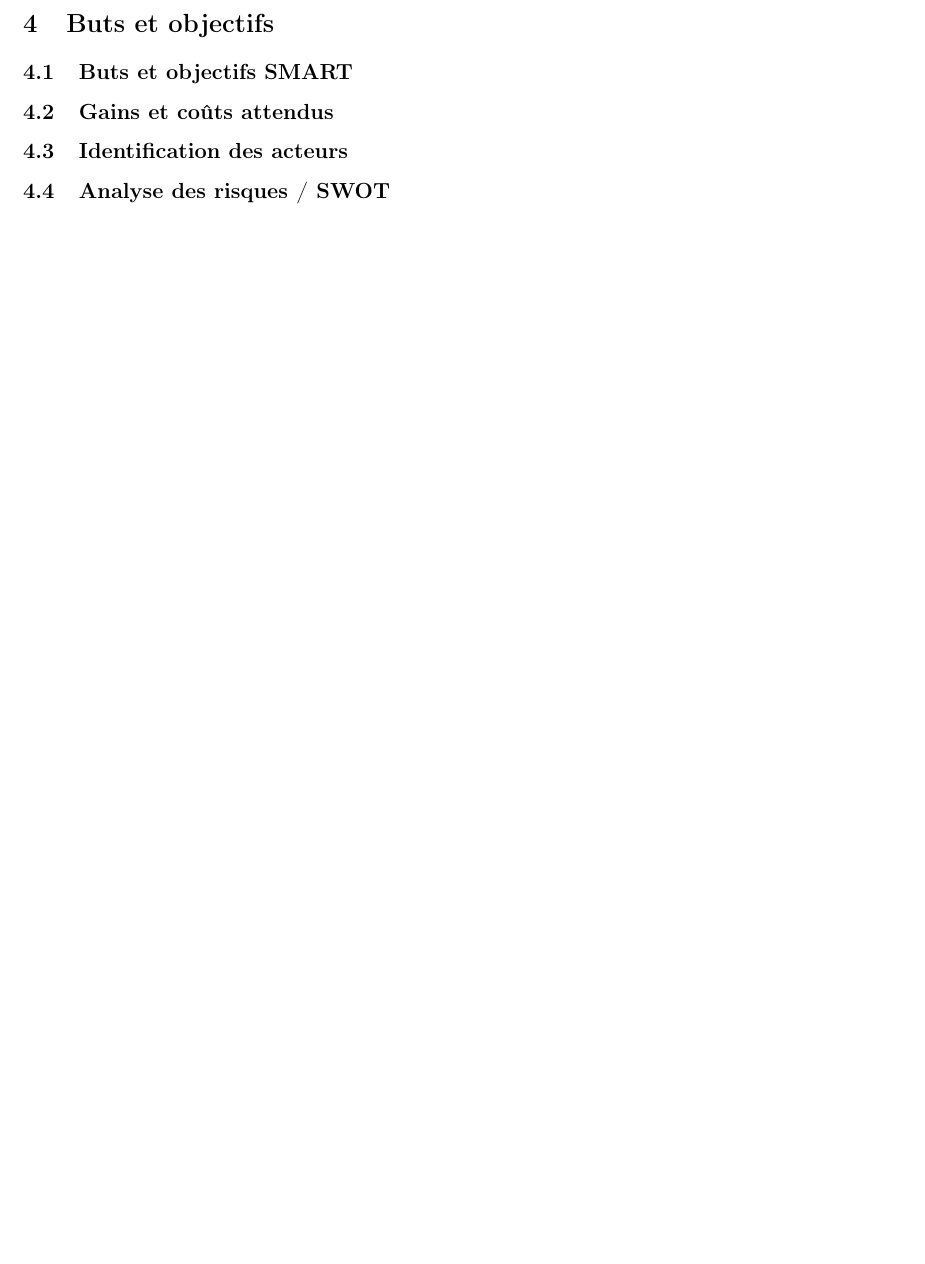
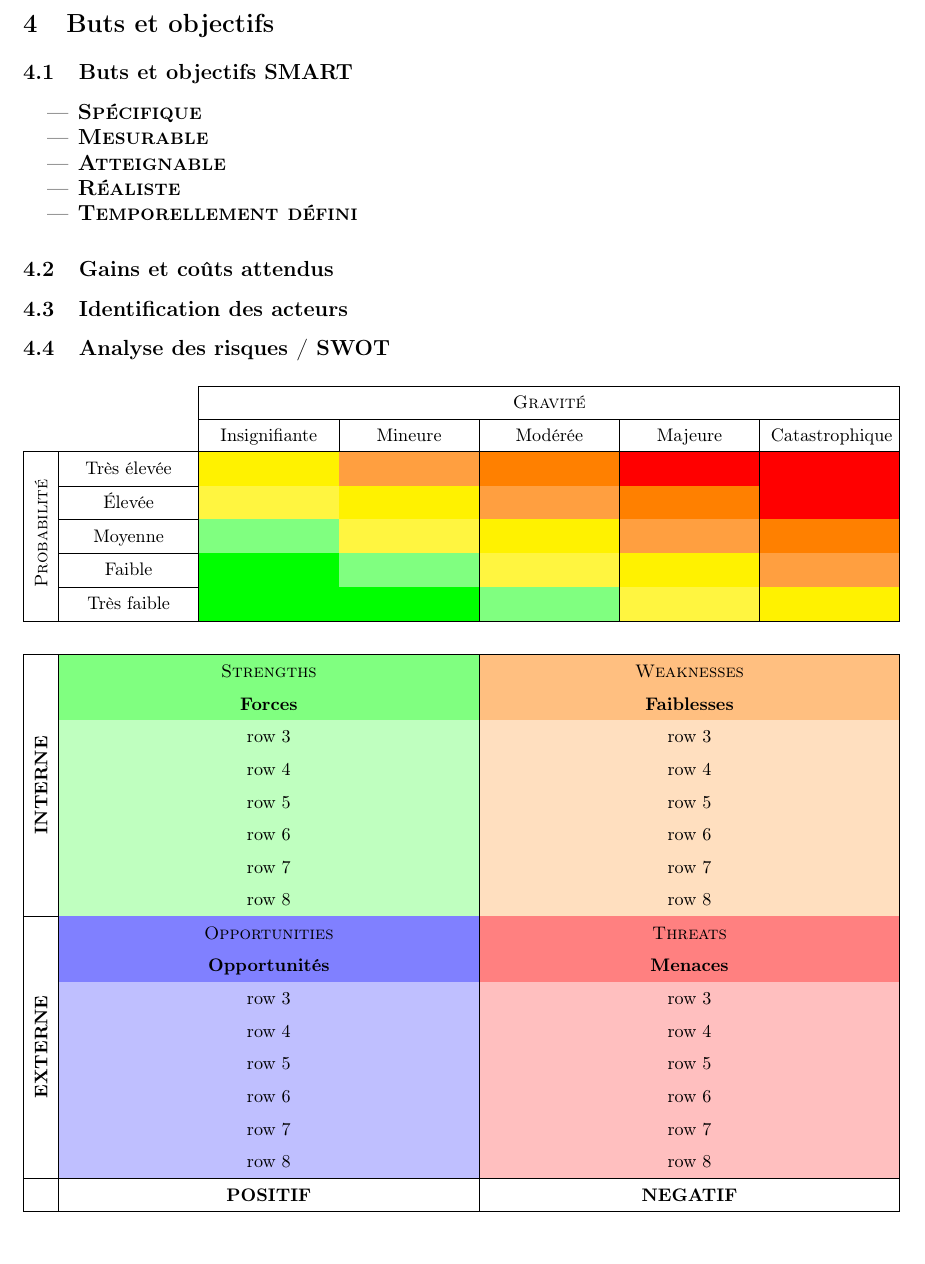
Before and after one commit to Bwapt-ESEO-Projects/PrePING_latex_template, a LaTeX document (Rapport_avant_PING.tex, which reads section/4-buts-et-objectifs/buts-et-objectifs.tex): part of page 10 of 15, cut so that both start at the same text. Compiled offline with pdfLaTeX.

Commit message:
SWOT & risques

```diff
--- a/section/4-buts-et-objectifs/buts-et-objectifs.tex
+++ b/section/4-buts-et-objectifs/buts-et-objectifs.tex
@@ -1,9 +1,68 @@
 \section{Buts et objectifs}
 
 \subsection{Buts et objectifs SMART}
+
+\begin{itemize}
+    \item \textsc{\textbf{Spécifique}}
+    \item \textsc{\textbf{Mesurable}}
+    \item \textsc{\textbf{Atteignable}}
+    \item \textsc{\textbf{Réaliste}}
+    \item \textsc{\textbf{Temporellement défini}}
+\end{itemize}
 
 \subsection{Gains et coûts attendus}
 
 \subsection{Identification des acteurs}
 
 \subsection{Analyse des risques / SWOT}
+
+\begin{table}[htbp]
+    \begin{tabularx}{\linewidth}{|c|>{\centering\arraybackslash}X|*{5}{>{\centering\arraybackslash}X|}}
+        \cline{3-7}
+        \multicolumn{2}{c|}{} & \multicolumn{5}{c|}{\textsc{Gravité}} \\ % Changed to 7 columns
+        \cline{3-7}
+        \multicolumn{2}{c|}{} & Insignifiante & Mineure & Modérée & Majeure & Catastrophique \\
+        \hline
+        \multirow{5}{*}{\rotatebox[origin=c]{90}{\textsc{Probabilité}}}
+            & Très élevée   & \cellcolor{yellow}    & \cellcolor{orange!75}    & \cellcolor{orange}    & \cellcolor{red}       & \cellcolor{red}\\
+            \cline{2-7}
+            & Élevée        & \cellcolor{yellow!75}  & \cellcolor{yellow}    & \cellcolor{orange!75}    & \cellcolor{orange}    & \cellcolor{red}\\
+            \cline{2-7}
+            & Moyenne       & \cellcolor{green!50}  & \cellcolor{yellow!75}  & \cellcolor{yellow}    & \cellcolor{orange!75}    & \cellcolor{orange} \\
+            \cline{2-7}
+            & Faible        & \cellcolor{green}     & \cellcolor{green!50}  & \cellcolor{yellow!75}  & \cellcolor{yellow}    & \cellcolor{orange!75} \\
+            \cline{2-7}
+            & Très faible   & \cellcolor{green}     & \cellcolor{green}     & \cellcolor{green!50}  & \cellcolor{yellow!75}  & \cellcolor{yellow} \\
+        \hline
+    \end{tabularx}
+\end{table}
+
+\begin{table}[htbp]
+    \begin{tabularx}{\linewidth}{|c|>{\centering\arraybackslash}X|>{\centering\arraybackslash}X|}
+    \hline
+    \multirow{8}{*}{\rotatebox[origin=c]{90}{\textbf{INTERNE}}}
+        & \cellcolor{green!50}\textsc{Strengths}    & \cellcolor{orange!50}\textsc{Weaknesses} \\
+        & \cellcolor{green!50}\textbf{Forces}       & \cellcolor{orange!50}\textbf{Faiblesses} \\
+        \cline{2-3}
+        & \cellcolor{green!25}row 3                 & \cellcolor{orange!25}row 3 \\
+        & \cellcolor{green!25}row 4                 & \cellcolor{orange!25}row 4 \\
+        & \cellcolor{green!25}row 5                 & \cellcolor{orange!25}row 5 \\
+        & \cellcolor{green!25}row 6                 & \cellcolor{orange!25}row 6 \\
+        & \cellcolor{green!25}row 7                 & \cellcolor{orange!25}row 7 \\
+        & \cellcolor{green!25}row 8                 & \cellcolor{orange!25}row 8 \\
+    \hline
+    \multirow{8}{*}{\rotatebox[origin=c]{90}{\textbf{EXTERNE}}}
+        & \cellcolor{blue!50}\textsc{Opportunities} & \cellcolor{red!50}\textsc{Threats} \\
+        & \cellcolor{blue!50}\textbf{Opportunités}  & \cellcolor{red!50}\textbf{Menaces} \\
+        \cline{2-3}
+        & \cellcolor{blue!25}row 3                  & \cellcolor{red!25}row 3 \\
+        & \cellcolor{blue!25}row 4                  & \cellcolor{red!25}row 4 \\
+        & \cellcolor{blue!25}row 5                  & \cellcolor{red!25}row 5 \\
+        & \cellcolor{blue!25}row 6                  & \cellcolor{red!25}row 6 \\
+        & \cellcolor{blue!25}row 7                  & \cellcolor{red!25}row 7 \\
+        & \cellcolor{blue!25}row 8                  & \cellcolor{red!25}row 8 \\
+    \hline
+        & \textbf{POSITIF}                          & \textbf{NEGATIF} \\
+    \hline
+    \end{tabularx}
+    \end{table}
```
